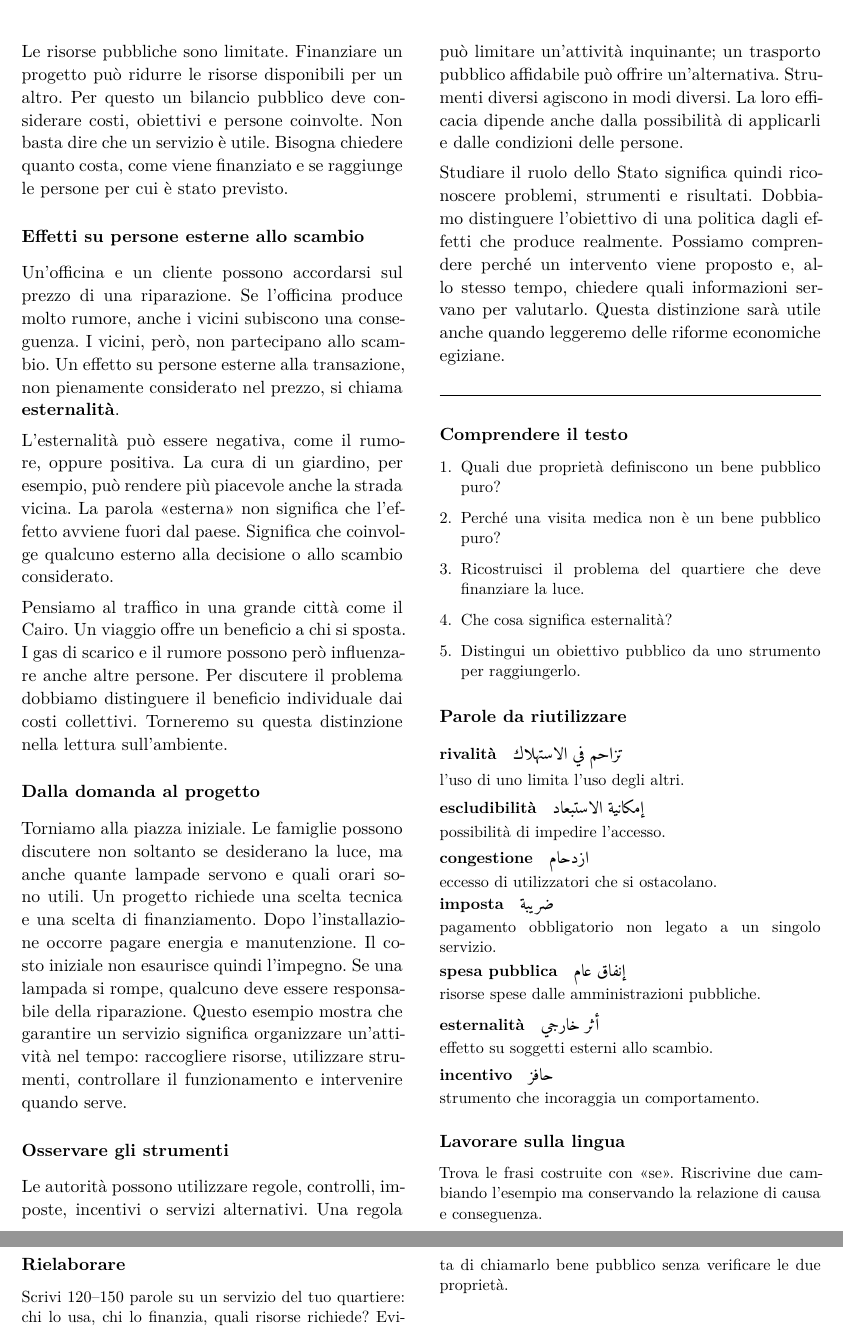
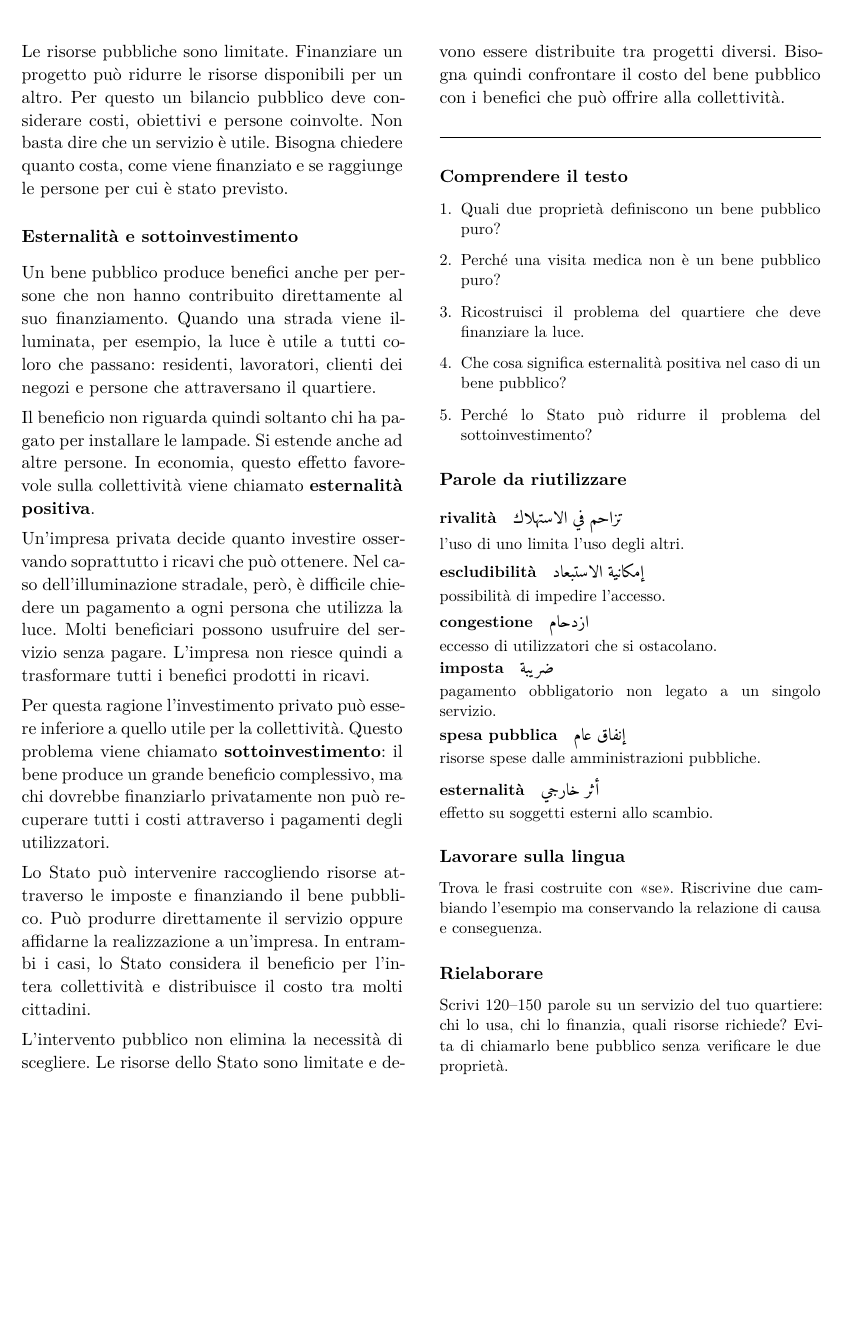
Before and after one commit to mgferrari/economia-don-bosco, a LaTeX document (Economia_letture_progressive.tex): two parts of pages 13 and 14 of 49 before the commit and part of page 13 of 48 after it, the two joined at a grey line, cut so that both start at the same text, the shorter picture padded with empty space. Compiled offline with XeLaTeX.

Commit message:
Riorganizza il capitolo 5 su beni pubblici e sottoinvestimento

```diff
--- a/Economia_letture_progressive.tex
+++ b/Economia_letture_progressive.tex
@@ -461,20 +461,19 @@ La \textbf{spesa pubblica} comprende impieghi diversi delle risorse: stipendi, a
 
 Le risorse pubbliche sono limitate. Finanziare un progetto può ridurre le risorse disponibili per un altro. Per questo un bilancio pubblico deve considerare costi, obiettivi e persone coinvolte. Non basta dire che un servizio è utile. Bisogna chiedere quanto costa, come viene finanziato e se raggiunge le persone per cui è stato previsto.
 
-\subsection*{Effetti su persone esterne allo scambio}
-Un'officina e un cliente possono accordarsi sul prezzo di una riparazione. Se l'officina produce molto rumore, anche i vicini subiscono una conseguenza. I vicini, però, non partecipano allo scambio. Un effetto su persone esterne alla transazione, non pienamente considerato nel prezzo, si chiama \textbf{esternalità}.
-
-L'esternalità può essere negativa, come il rumore, oppure positiva. La cura di un giardino, per esempio, può rendere più piacevole anche la strada vicina. La parola «esterna» non significa che l'effetto avviene fuori dal paese. Significa che coinvolge qualcuno esterno alla decisione o allo scambio considerato.
-
-Pensiamo al traffico in una grande città come il Cairo. Un viaggio offre un beneficio a chi si sposta. I gas di scarico e il rumore possono però influenzare anche altre persone. Per discutere il problema dobbiamo distinguere il beneficio individuale dai costi collettivi. Torneremo su questa distinzione nella lettura sull'ambiente.
-
-\subsection*{Dalla domanda al progetto}
-Torniamo alla piazza iniziale. Le famiglie possono discutere non soltanto se desiderano la luce, ma anche quante lampade servono e quali orari sono utili. Un progetto richiede una scelta tecnica e una scelta di finanziamento. Dopo l'installazione occorre pagare energia e manutenzione. Il costo iniziale non esaurisce quindi l'impegno. Se una lampada si rompe, qualcuno deve essere responsabile della riparazione. Questo esempio mostra che garantire un servizio significa organizzare un'attività nel tempo: raccogliere risorse, utilizzare strumenti, controllare il funzionamento e intervenire quando serve.
-
-\subsection*{Osservare gli strumenti}
-Le autorità possono utilizzare regole, controlli, imposte, incentivi o servizi alternativi. Una regola può limitare un'attività inquinante; un trasporto pubblico affidabile può offrire un'alternativa. Strumenti diversi agiscono in modi diversi. La loro efficacia dipende anche dalla possibilità di applicarli e dalle condizioni delle persone.
-
-Studiare il ruolo dello Stato significa quindi riconoscere problemi, strumenti e risultati. Dobbiamo distinguere l'obiettivo di una politica dagli effetti che produce realmente. Possiamo comprendere perché un intervento viene proposto e, allo stesso tempo, chiedere quali informazioni servano per valutarlo. Questa distinzione sarà utile anche quando leggeremo delle riforme economiche egiziane.
+\subsection*{Esternalità e sottoinvestimento}
+
+Un bene pubblico produce benefici anche per persone che non hanno contribuito direttamente al suo finanziamento. Quando una strada viene illuminata, per esempio, la luce è utile a tutti coloro che passano: residenti, lavoratori, clienti dei negozi e persone che attraversano il quartiere.
+
+Il beneficio non riguarda quindi soltanto chi ha pagato per installare le lampade. Si estende anche ad altre persone. In economia, questo effetto favorevole sulla collettività viene chiamato \textbf{esternalità positiva}.
+
+Un'impresa privata decide quanto investire osservando soprattutto i ricavi che può ottenere. Nel caso dell'illuminazione stradale, però, è difficile chiedere un pagamento a ogni persona che utilizza la luce. Molti beneficiari possono usufruire del servizio senza pagare. L'impresa non riesce quindi a trasformare tutti i benefici prodotti in ricavi.
+
+Per questa ragione l'investimento privato può essere inferiore a quello utile per la collettività. Questo problema viene chiamato \textbf{sottoinvestimento}: il bene produce un grande beneficio complessivo, ma chi dovrebbe finanziarlo privatamente non può recuperare tutti i costi attraverso i pagamenti degli utilizzatori.
+
+Lo Stato può intervenire raccogliendo risorse attraverso le imposte e finanziando il bene pubblico. Può produrre direttamente il servizio oppure affidarne la realizzazione a un'impresa. In entrambi i casi, lo Stato considera il beneficio per l'intera collettività e distribuisce il costo tra molti cittadini.
+
+L'intervento pubblico non elimina la necessità di scegliere. Le risorse dello Stato sono limitate e devono essere distribuite tra progetti diversi. Bisogna quindi confrontare il costo del bene pubblico con i benefici che può offrire alla collettività.
 
 
 \attivita
@@ -486,9 +485,9 @@ Studiare il ruolo dello Stato significa quindi riconoscere problemi, strumenti e
 
 \item Ricostruisci il problema del quartiere che deve finanziare la luce.
 
-\item Che cosa significa esternalità?
-
-\item Distingui un obiettivo pubblico da uno strumento per raggiungerlo.
+\item Che cosa significa esternalità positiva nel caso di un bene pubblico?
+
+\item Perché lo Stato può ridurre il problema del sottoinvestimento?
 
 \end{enumerate}
 \lessico
```
Also changed, not shown: Economia_letture_progressive.tex (4 more changed lines).
